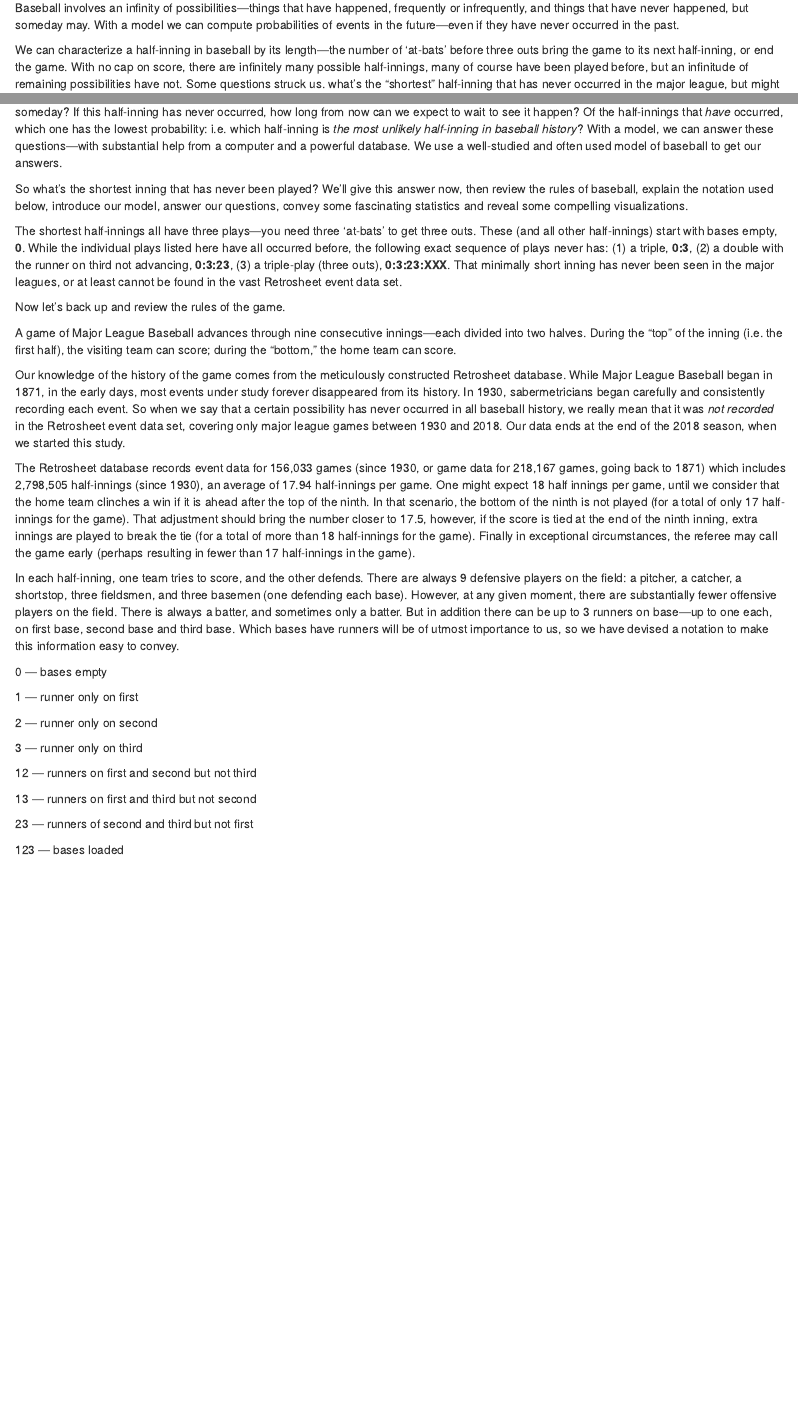
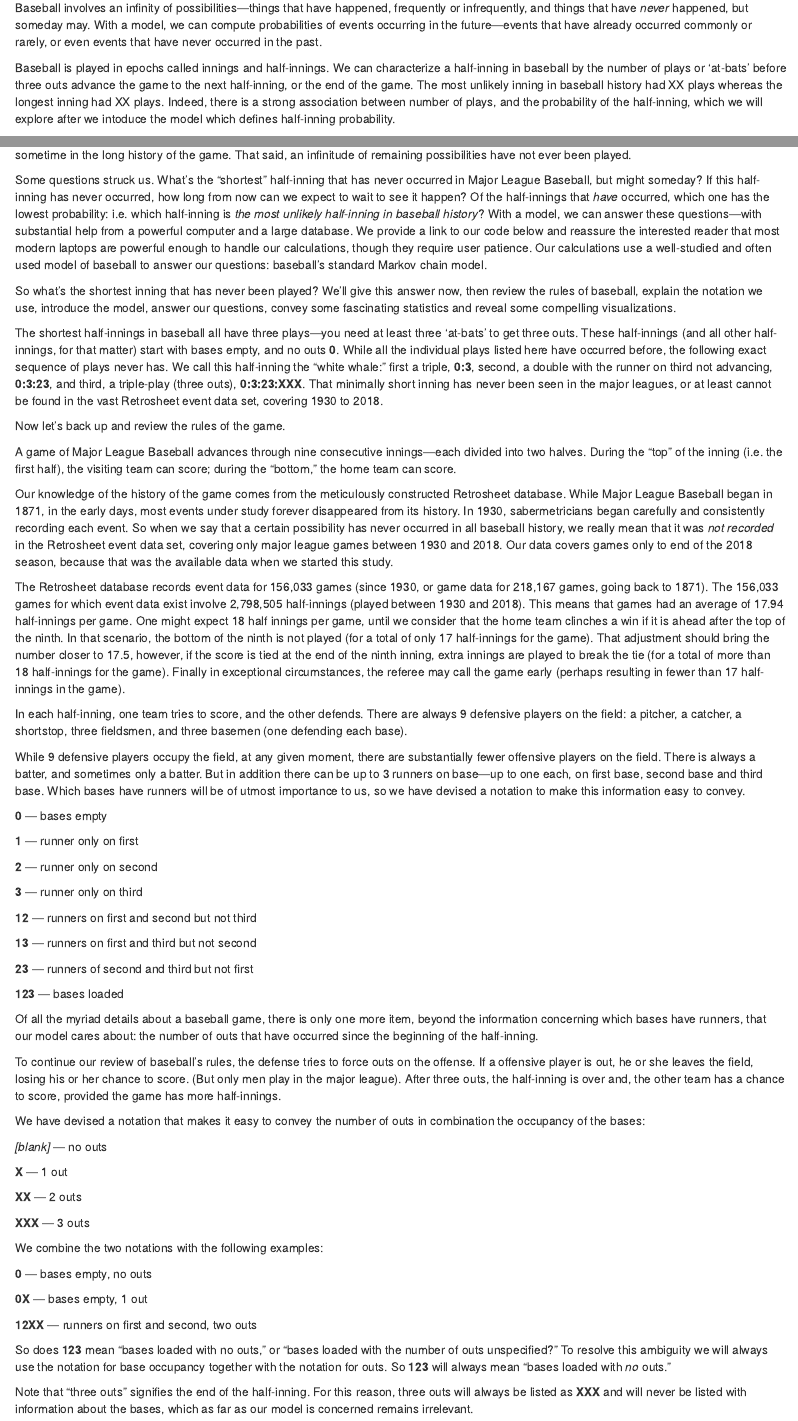
Before and after one commit to seancarverphd/bbanalysis, an R Markdown document (unlikely/innings.Rmd): the page in a window 1100 px wide, from 130 px down before the commit and from 180 px down after it, so that both start at the same text, and a second part further down, joined at a grey line. Rendered offline with R 4.5, knitr and Pandoc, with nearby package versions.

Commit message:
Outs notation and lots of tweaks.

````diff
--- a/unlikely/innings.Rmd
+++ b/unlikely/innings.Rmd
@@ -9,36 +9,70 @@
 knitr::opts_chunk$set(echo = TRUE)
 ```
 
-Baseball involves an infinity of possibilities---things that have happened, frequently or infrequently, and things that have never happened, but someday may.  With a model we can compute probabilities of events in the future---even if they have never occurred in the past.
+_[Start with a teaser about the most unlikely half inning.  Describe the game up to the beginning of fated half-inning and tease the idea of what happens in the half inning then proceed with the following...]_
 
-We can characterize a half-inning in baseball by its length---the number of 'at-bats' before three outs bring the game to its next half-inning, or end the game.  With no cap on score, there are infinitely many possible half-innings, many of course have been played before, but an infinitude of remaining possibilities have not.  Some questions struck us.  what's the "shortest" half-inning that has never occurred in the major league, but might someday?  If this half-inning has never occurred, how long from now can we expect to wait to see it happen? Of the half-innings that _have_ occurred, which one has the lowest probability: i.e. which half-inning is _the most unlikely half-inning in baseball history_?  With a model, we can answer these questions---with substantial help from a computer and a powerful database.  We use a well-studied and often used model of baseball to get our answers.
+Baseball involves an infinity of possibilities---things that have happened, frequently or infrequently, and things that have _never_ happened, but someday may.  With a model, we can compute probabilities of events occurring in the future---events that have already occurred commonly or rarely, or even events that have never occurred in the past.
 
-So what's the shortest inning that has never been played?  We'll give this answer now, then review the rules of baseball, explain the notation used below, introduce our model, answer our questions, convey some fascinating statistics and reveal some compelling visualizations.
+Baseball is played in epochs called innings and half-innings.  We can characterize a half-inning in baseball by the number of plays or 'at-bats' before three outs advance the game to the next half-inning, or the end of the game.  The most unlikely inning in baseball history had XX plays whereas the longest inning had XX plays.  Indeed, there is a strong association between number of plays, and the probability of the half-inning, which we will explore after we intoduce the model which defines half-inning probability.
 
-The shortest half-innings all have three plays---you need three 'at-bats' to get three outs. These (and all other half-innings) start with bases empty, **0**.  While the individual plays listed here have all occurred before, the following exact sequence of plays never has: (1) a triple, **0:3**,  (2) a double with the runner on third not advancing, **0:3:23**, (3) a triple-play (three outs), **0:3:23:XXX**.  That minimally short inning has never been seen in the major leagues, or at least cannot be found in the vast Retrosheet event data set.
+With no cap on score, or number of plays, there are infinitely many possible half-innings.  Many, of course, have, in fact, been played before, sometime in the long history of the game.  That said, an infinitude of remaining possibilities have not ever been played.
+
+Some questions struck us.  What's the "shortest" half-inning that has never occurred in Major League Baseball, but might someday?  If this half-inning has never occurred, how long from now can we expect to wait to see it happen? Of the half-innings that _have_ occurred, which one has the lowest probability: i.e. which half-inning is _the most unlikely half-inning in baseball history_?  With a model, we can answer these questions---with substantial help from a powerful computer and a large database.  We provide a link to our code below and reassure the interested reader that most modern laptops are powerful enough to handle our calculations, though they require user patience.  Our calculations use a well-studied and often used model of baseball to answer our questions: baseball's standard Markov chain model.
+
+So what's the shortest inning that has never been played?  We'll give this answer now, then review the rules of baseball, explain the notation we use, introduce the model, answer our questions, convey some fascinating statistics and reveal some compelling visualizations.
+
+The shortest half-innings in baseball all have three plays---you need at least three 'at-bats' to get three outs. These half-innings (and all other half-innings, for that matter) start with bases empty, and no outs **0**.  While all the individual plays listed here have occurred before, the following exact sequence of plays never has.  We call this half-inning the "white whale:" first a triple, **0:3**, second, a double with the runner on third not advancing, **0:3:23**,  and third, a triple-play (three outs), **0:3:23:XXX**.  That minimally short inning has never been seen in the major leagues, or at least cannot be found in the vast Retrosheet event data set, covering 1930 to 2018.
 
 Now let's back up and review the rules of the game.
 
 A game of Major League Baseball advances through nine consecutive innings---each divided into two halves.  During the "top" of the inning (i.e. the first half), the visiting team can score; during the "bottom," the home team can score.
 
-Our knowledge of the history of the game comes from the meticulously constructed Retrosheet database.  While Major League Baseball began in 1871, in the early days, most events under study forever disappeared from its history.  In 1930, sabermetricians began carefully and consistently recording each event.  So when we say that a certain possibility has never occurred in all baseball history, we really mean that it was _not recorded_ in the Retrosheet event data set, covering only major league games between 1930 and 2018. Our data ends at the end of the 2018 season, when we started this study.
+Our knowledge of the history of the game comes from the meticulously constructed Retrosheet database.  While Major League Baseball began in 1871, in the early days, most events under study forever disappeared from its history.  In 1930, sabermetricians began carefully and consistently recording each event.  So when we say that a certain possibility has never occurred in all baseball history, we really mean that it was _not recorded_ in the Retrosheet event data set, covering only major league games between 1930 and 2018. Our data covers games only to end of the 2018 season, because that was the available data when we started this study.
 
-The Retrosheet database records event data for 156,033 games (since 1930, or game data for 218,167 games, going back to 1871) which includes 2,798,505 half-innings (since 1930), an average of 17.94 half-innings per game.  One might expect 18 half innings per game, until we consider that the home team clinches a win if it is ahead after the top of the ninth.  In that scenario, the bottom of the ninth is not played (for a total of only 17 half-innings for the game).  That adjustment should bring the number closer to 17.5, however, if the score is tied at the end of the ninth inning, extra innings are played to break the tie (for a total of more than 18 half-innings for the game). Finally in exceptional circumstances, the referee may call the game early (perhaps resulting in fewer than 17 half-innings in the game).
+The Retrosheet database records event data for 156,033 games (since 1930, or game data for 218,167 games, going back to 1871).  The 156,033 games for which event data exist involve 2,798,505 half-innings (played between 1930 and 2018). This means that games had an average of 17.94 half-innings per game.  One might expect 18 half innings per game, until we consider that the home team clinches a win if it is ahead after the top of the ninth.  In that scenario, the bottom of the ninth is not played (for a total of only 17 half-innings for the game).  That adjustment should bring the number closer to 17.5, however, if the score is tied at the end of the ninth inning, extra innings are played to break the tie (for a total of more than 18 half-innings for the game). Finally in exceptional circumstances, the referee may call the game early (perhaps resulting in fewer than 17 half-innings in the game).
 
-In each half-inning, one team tries to score, and the other defends.  There are always 9 defensive players on the field: a pitcher, a catcher, a shortstop, three fieldsmen, and three basemen (one defending each base).  However, at any given moment, there are substantially fewer offensive players on the field.  There is always a batter, and sometimes only a batter.  But in addition there can be up to 3 runners on base---up to one each, on first base, second base and third base.  Which bases have runners will be of utmost importance to us, so we have devised a notation to make this information easy to convey.
+In each half-inning, one team tries to score, and the other defends.  There are always 9 defensive players on the field: a pitcher, a catcher, a shortstop, three fieldsmen, and three basemen (one defending each base).
 
-0 --- bases empty
+While 9 defensive players occupy the field, at any given moment, there are substantially fewer offensive players on the field.  There is always a batter, and sometimes only a batter.  But in addition there can be up to 3 runners on base---up to one each, on first base, second base and third base.  Which bases have runners will be of utmost importance to us, so we have devised a notation to make this information easy to convey.
 
-1 --- runner only on first
+**0** --- bases empty
 
-2 --- runner only on second
+**1** --- runner only on first
 
-3 --- runner only on third
+**2** --- runner only on second
 
-12 --- runners on first and second but not third
+**3** --- runner only on third
 
-13 --- runners on first and third but not second
+**12** --- runners on first and second but not third
 
-23 --- runners of second and third but not first
+**13** --- runners on first and third but not second
 
-123 --- bases loaded
+**23** --- runners of second and third but not first
+
+**123** --- bases loaded
+
+Of all the myriad details about a baseball game, there is only one more item, beyond the information concerning which bases have runners, that our model cares about: the number of outs that have occurred since the beginning of the half-inning.
+
+To continue our review of baseball's rules, the defense tries to force outs on the offense.  If a offensive player is out, he or she leaves the field, losing his or her chance to score.  (But only men play in the major league).  After three outs, the half-inning is over and, the other team has a chance to score, provided the game has more half-innings.
+
+We have devised a notation that makes it easy to convey the number of outs in combination the occupancy of the bases:
+
+_[blank]_ --- no outs
+
+**X** --- 1 out
+
+**XX** --- 2 outs
+
+**XXX** --- 3 outs
+
+We combine the two notations with the following examples:
+
+**0** --- bases empty, no outs
+
+**0X** --- bases empty, 1 out
+
+**12XX** --- runners on first and second, two outs
+
+So does **123** mean "bases loaded with no outs," or "bases loaded with the number of outs unspecified?"  To resolve this ambiguity we will always use the notation for base occupancy together with the notation for outs.  So **123** will always mean "bases loaded with _no_ outs."
+
+Note that "three outs" signifies the end of the half-inning.  For this reason, three outs will always be listed as **XXX** and will never be listed with information about the bases, which as far as our model is concerned remains irrelevant.
````
